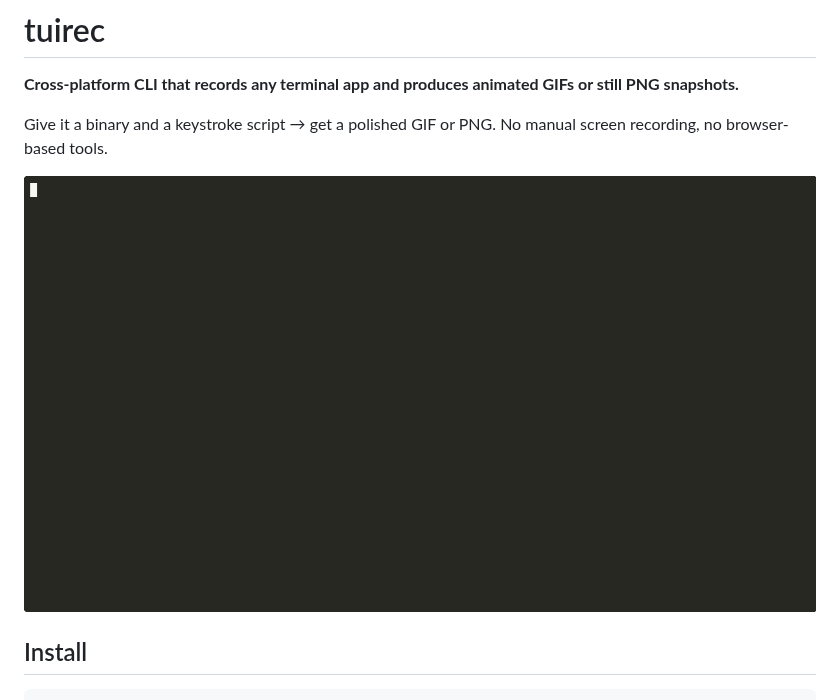
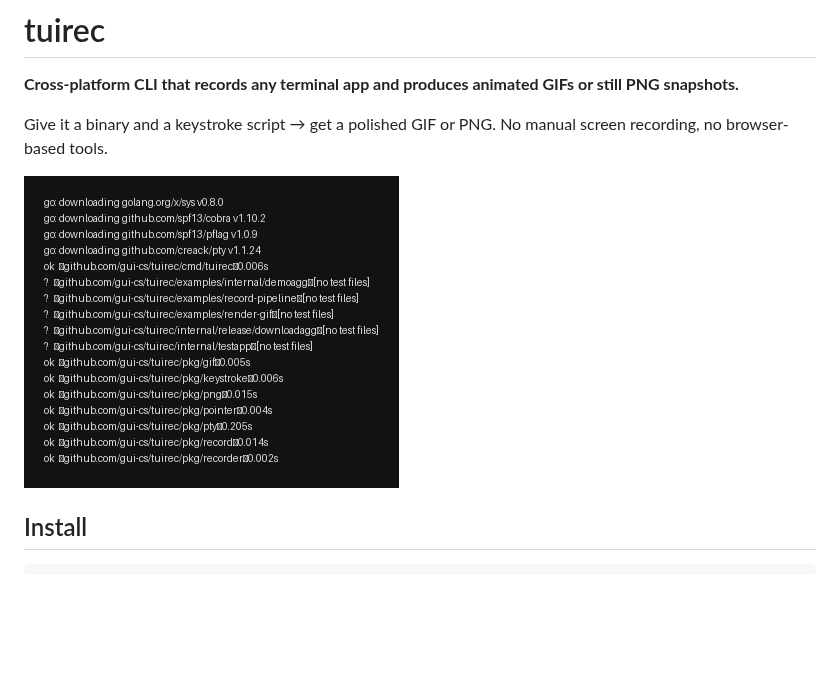
Before and after one commit to tui-cs/tuirec, a Markdown page: README.md, the part around the change. Drawn GitHub-style; pictures changed too: artifacts/hero.png (added); blank space fills up the shorter version.

Commit message:
Update README hero image to hero.png

```diff
--- a/README.md
+++ b/README.md
@@ -4,7 +4,7 @@
 
 Give it a binary and a keystroke script → get a polished GIF or PNG. No manual screen recording, no browser-based tools.
 
-![tuirec demo — recording UICatalog](artifacts/hero.gif)
+![tuirec demo — recording UICatalog](artifacts/hero.png)
 
 ## Install
 
```
